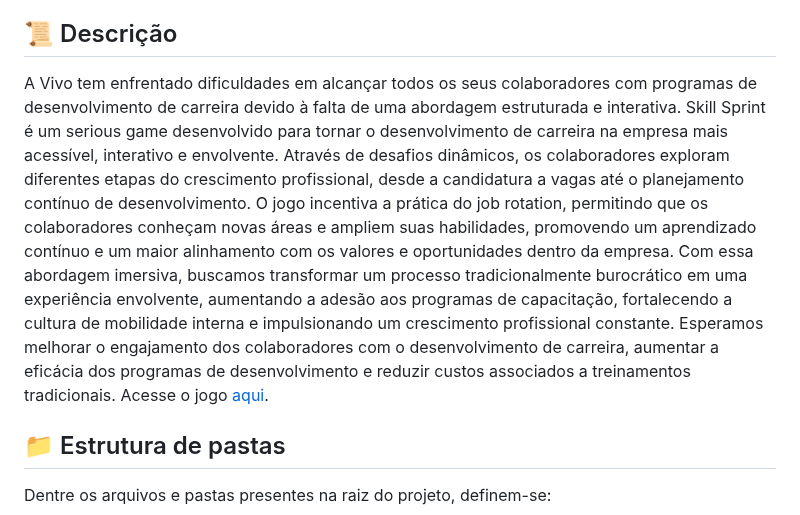
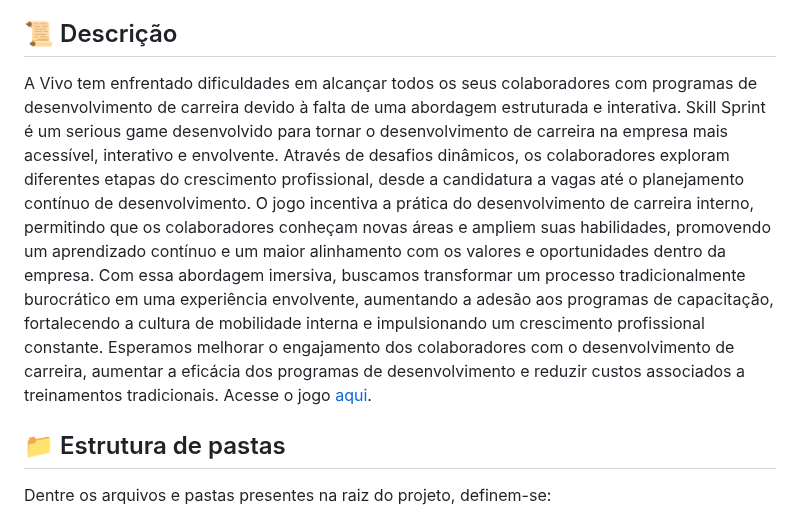
Before and after one commit to jjalmeidadev/skill-sprint-projeto, a Markdown page: README.md, the part around the change. Drawn GitHub-style.

Commit message:
fix: tirando job rotation do reame

```diff
--- a/README.md
+++ b/README.md
@@ -31,7 +31,7 @@
 
 ## 📜 Descrição
 
-A Vivo tem enfrentado dificuldades em alcançar todos os seus colaboradores com programas de desenvolvimento de carreira devido à falta de uma abordagem estruturada e interativa. Skill Sprint é um serious game desenvolvido para tornar o desenvolvimento de carreira na empresa mais acessível, interativo e envolvente. Através de desafios dinâmicos, os colaboradores exploram diferentes etapas do crescimento profissional, desde a candidatura a vagas até o planejamento contínuo de desenvolvimento. O jogo incentiva a prática do job rotation, permitindo que os colaboradores conheçam novas áreas e ampliem suas habilidades, promovendo um aprendizado contínuo e um maior alinhamento com os valores e oportunidades dentro da empresa. Com essa abordagem imersiva, buscamos transformar um processo tradicionalmente burocrático em uma experiência envolvente, aumentando a adesão aos programas de capacitação, fortalecendo a cultura de mobilidade interna e impulsionando um crescimento profissional constante. Esperamos melhorar o engajamento dos colaboradores com o desenvolvimento de carreira, aumentar a eficácia dos programas de desenvolvimento e reduzir custos associados a treinamentos tradicionais.
+A Vivo tem enfrentado dificuldades em alcançar todos os seus colaboradores com programas de desenvolvimento de carreira devido à falta de uma abordagem estruturada e interativa. Skill Sprint é um serious game desenvolvido para tornar o desenvolvimento de carreira na empresa mais acessível, interativo e envolvente. Através de desafios dinâmicos, os colaboradores exploram diferentes etapas do crescimento profissional, desde a candidatura a vagas até o planejamento contínuo de desenvolvimento. O jogo incentiva a prática do desenvolvimento de carreira interno, permitindo que os colaboradores conheçam novas áreas e ampliem suas habilidades, promovendo um aprendizado contínuo e um maior alinhamento com os valores e oportunidades dentro da empresa. Com essa abordagem imersiva, buscamos transformar um processo tradicionalmente burocrático em uma experiência envolvente, aumentando a adesão aos programas de capacitação, fortalecendo a cultura de mobilidade interna e impulsionando um crescimento profissional constante. Esperamos melhorar o engajamento dos colaboradores com o desenvolvimento de carreira, aumentar a eficácia dos programas de desenvolvimento e reduzir custos associados a treinamentos tradicionais.
 Acesse o jogo <a href="https://inteli-college.github.io/2025-1A-T18-IN01-G03/src/index.html">aqui</a>.
 
 ## 📁 Estrutura de pastas
```
